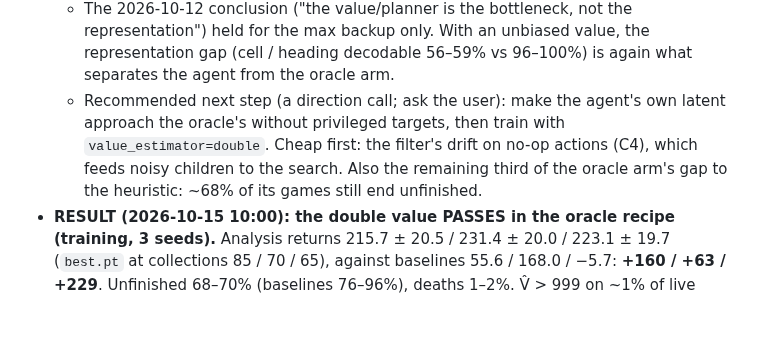
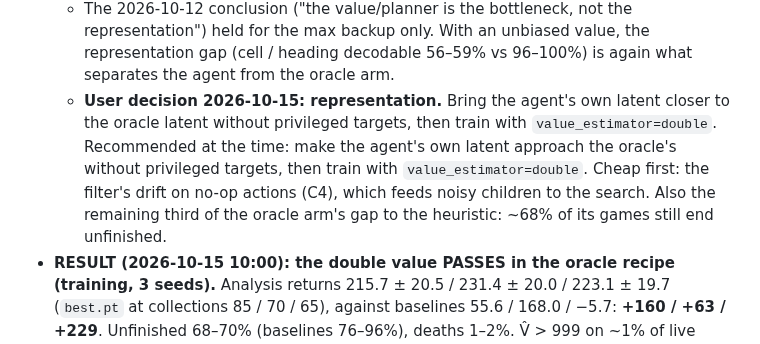
Before and after one commit to huytruong1810/jepa_ipomdp, a Markdown page: HANDOFF.md, the part around the change. Drawn GitHub-style; blank space fills up the shorter version.

Commit message:
docs(handoff): user chose the representation direction (own latent toward the oracle's, then double value)
Co-Authored-By: Claude Opus 5.5 <noreply@anthropic.com>

```diff
--- a/HANDOFF.md
+++ b/HANDOFF.md
@@ -49,7 +49,7 @@ Read `CLAUDE.md` first: it covers the architecture, commands and conventions. Th
   - Value bias and model accuracy are coupled. Removing the maximisation bias helps only when the latent and heads are accurate.
   - Oracle latent + double = **223** (best so far). Own latent + double = 138. Own latent + max = 189 (same seeds).
   - The 2026-10-12 conclusion ("the value/planner is the bottleneck, not the representation") held for the max backup only. With an unbiased value, the representation gap (cell / heading decodable 56–59% vs 96–100%) is again what separates the agent from the oracle arm.
-  - Recommended next step (a direction call; ask the user): make the agent's own latent approach the oracle's without privileged targets, then train with `value_estimator=double`. Cheap first: the filter's drift on no-op actions (C4), which feeds noisy children to the search. Also the remaining third of the oracle arm's gap to the heuristic: ~68% of its games still end unfinished.
+  - **User decision 2026-10-15: representation.** Bring the agent's own latent closer to the oracle latent without privileged targets, then train with `value_estimator=double`. Recommended at the time: make the agent's own latent approach the oracle's without privileged targets, then train with `value_estimator=double`. Cheap first: the filter's drift on no-op actions (C4), which feeds noisy children to the search. Also the remaining third of the oracle arm's gap to the heuristic: ~68% of its games still end unfinished.
 - **RESULT (2026-10-15 10:00): the double value PASSES in the oracle recipe (training, 3 seeds).** Analysis returns 215.7 ± 20.5 / 231.4 ± 20.0 / 223.1 ± 19.7 (`best.pt` at collections 85 / 70 / 65), against baselines 55.6 / 168.0 / −5.7: **+160 / +63 / +229**. Unfinished 68–70% (baselines 76–96%), deaths 1–2%. V̂ > 999 on ~1% of live steps (baseline 36%), and every game that perceived the gold took it (`phantom_reward_diag.py` logs). This is the best Wumpus result so far (mean 223 vs the current agent's 182), but it is the privileged diagnostic arm, not an agent. **C2 is confirmed as the oracle networks' idling mechanism.** Two thirds of games still end unfinished, so the value fix is necessary but not sufficient.
 - **Branch (A) step 2 running: `runs/wumpus/double_chain.sh`** (log `double_chain.log`; launched 2026-10-15 05:18 at `da06d34`).
   - It trains `model.value_estimator=double` in the oracle recipe, `u64_store_eval_eps_decoder_k5_privileged_double_seed{0,1,2}`, then in the current recipe, `u64_store_eval_eps_decoder_k5_double_seed{0,1,2}`. Three runs at a time, then `analyze.py` on each.
```
